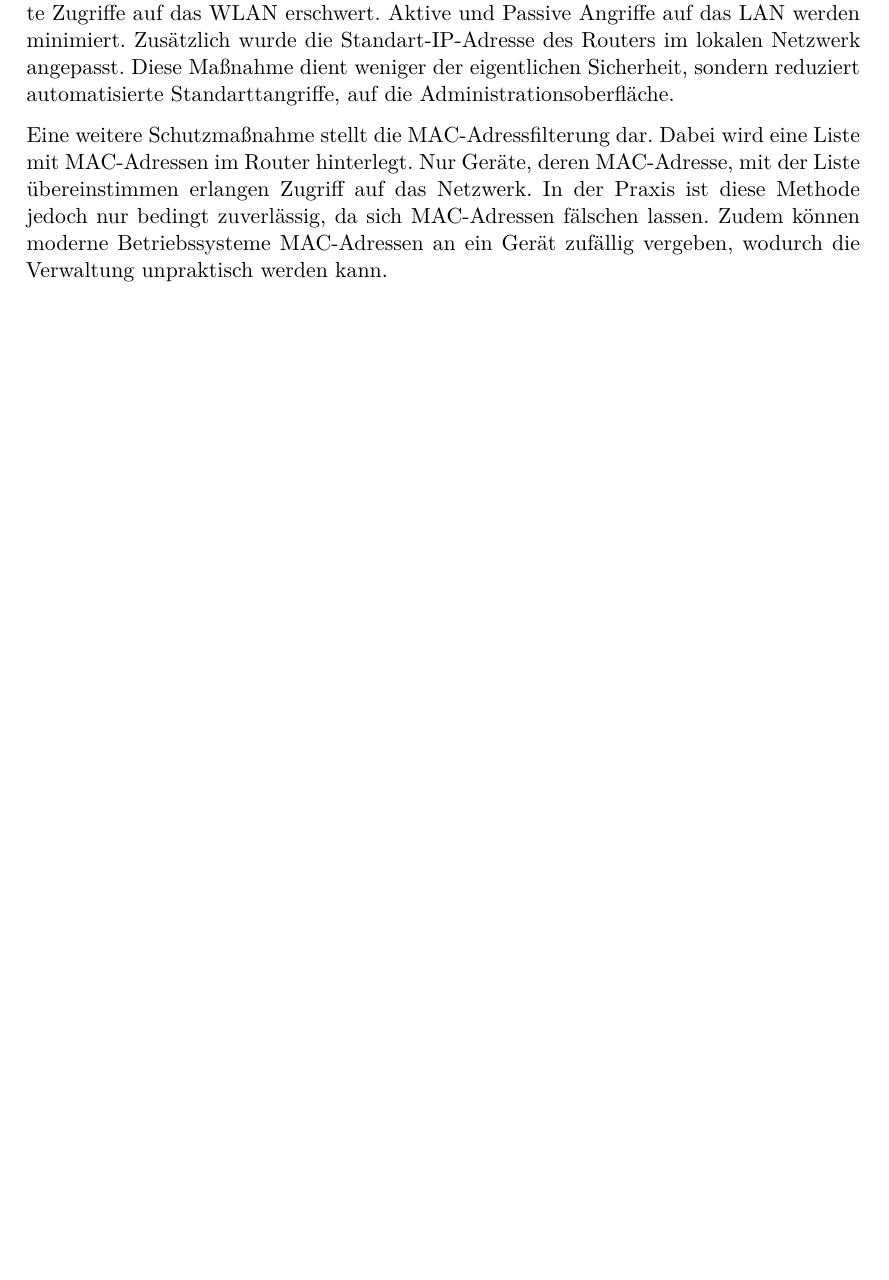
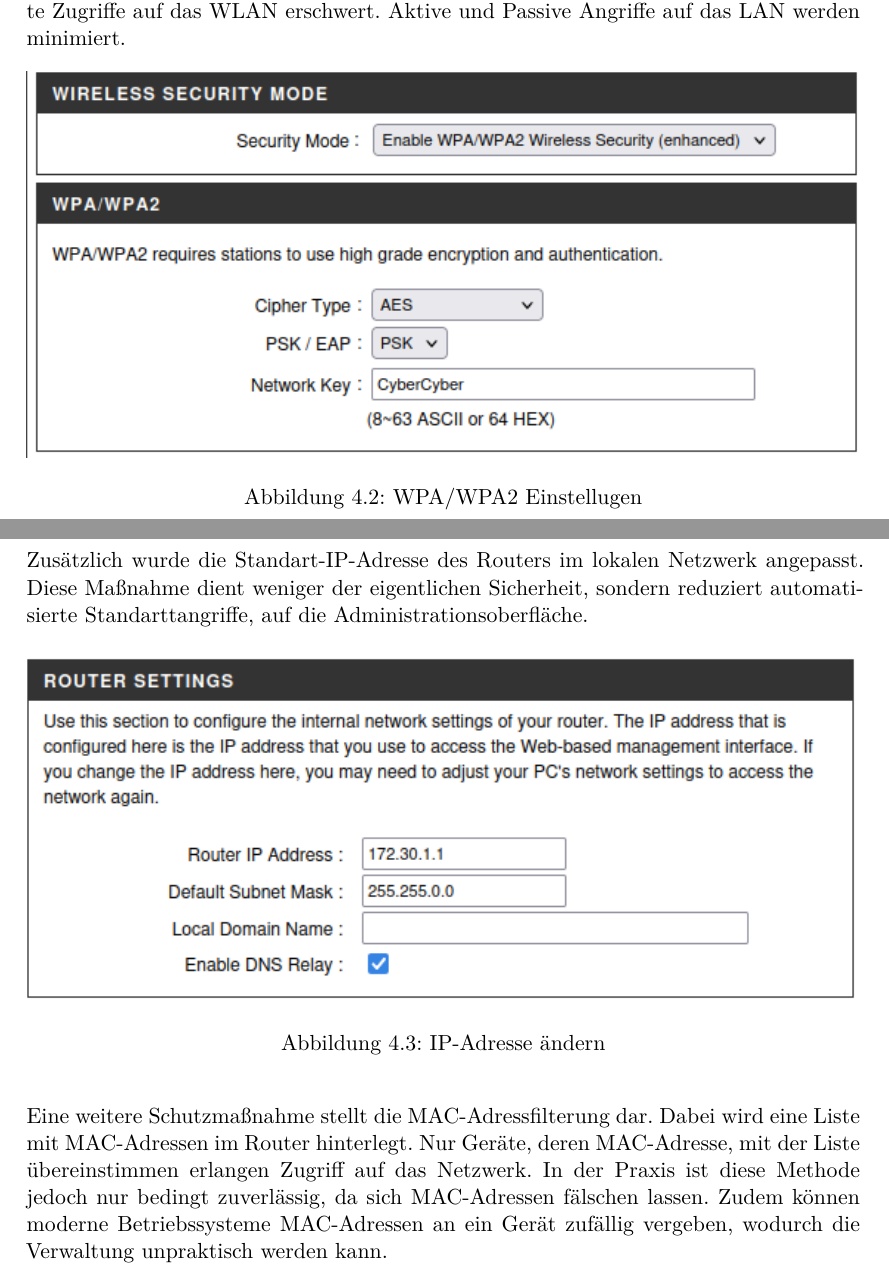
Before and after one commit to JJFresh007/router-schwachstellen_rejo, a LaTeX document (Ausarbeitung.tex): part of page 31 of 63 before the commit and two parts of pages 31 and 32 of 65 after it, the two joined at a grey line, cut so that both start at the same text, the shorter picture padded with empty space. Compiled offline with XeLaTeX.

Commit message:
added pics and labels

```diff
--- a/Ausarbeitung.tex
+++ b/Ausarbeitung.tex
@@ -1004,8 +1004,20 @@
 	nötig ist bevor ein Gerätz Zugriff auf das Netzwerk erhält.
 	Dadurch werden unkontrollierte Zugriffe auf das WLAN erschwert. Aktive und Passive Angriffe auf das
 	LAN werden minimiert.
+	\begin{figure}[H]
+		\centering
+		\includegraphics[width=\textwidth]{img/WPA_WPA2.png}
+		\caption{WPA/WPA2 Einstellugen}
+		\label{fig:http}
+	\end{figure}
 	Zusätzlich wurde die Standart-IP-Adresse des Routers im lokalen Netzwerk angepasst. Diese Maßnahme dient weniger
 	der eigentlichen Sicherheit, sondern reduziert automatisierte Standarttangriffe, auf die Administrationsoberfläche.
+	\begin{figure}[H]
+		\centering
+		\includegraphics[width=\textwidth]{img/IP-Adresse ändern.png}
+		\caption{IP-Adresse ändern}
+		\label{fig:http}
+	\end{figure}
 
 	Eine weitere Schutzmaßnahme stellt die MAC-Adressfilterung dar.
 	Dabei wird eine Liste mit MAC-Adressen im Router hinterlegt. Nur Geräte, deren MAC-Adresse, mit der
```
Also changed, not shown: img/Firewall_Test.png (added), img/IP-Adresse ändern.png (added), img/WPA_WPA2.png (added), img/administration.png (added), Ausarbeitung.tex (20 more changed lines).
